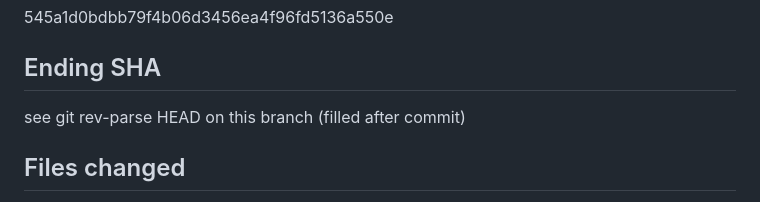
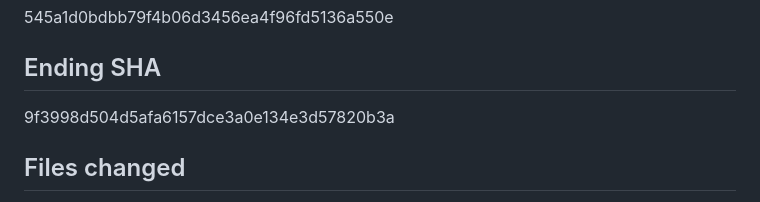
Before and after one commit to synok522-del/AIUsageBar, a Markdown page: Grok-17F-Handoff/17F-007-review-fix-report.md, the part around the change. Drawn GitHub-style.

```diff
--- a/Grok-17F-Handoff/17F-007-review-fix-report.md
+++ b/Grok-17F-Handoff/17F-007-review-fix-report.md
@@ -15,7 +15,7 @@ review/17f-006-grok-integration
 545a1d0bdbb79f4b06d3456ea4f96fd5136a550e
 
 ## Ending SHA
-see git rev-parse HEAD on this branch (filled after commit)
+9f3998d504d5afa6157dce3a0e134e3d57820b3a
 
 ## Files changed
 - AIUsageBar/Service/GrokService.swift
```
Also changed, not shown: Grok-17F-Handoff/17F-final-report.md (+1 -1 lines).
